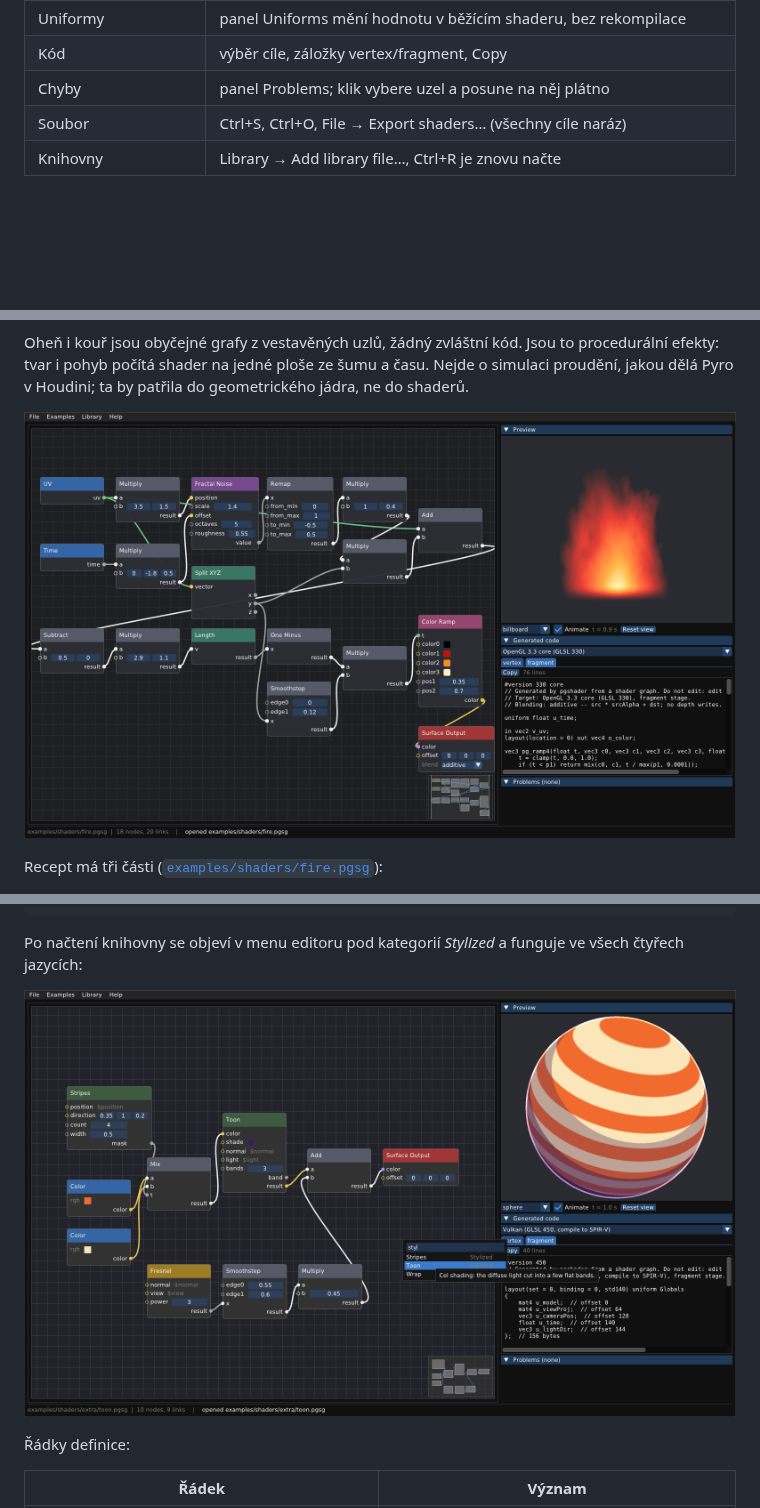
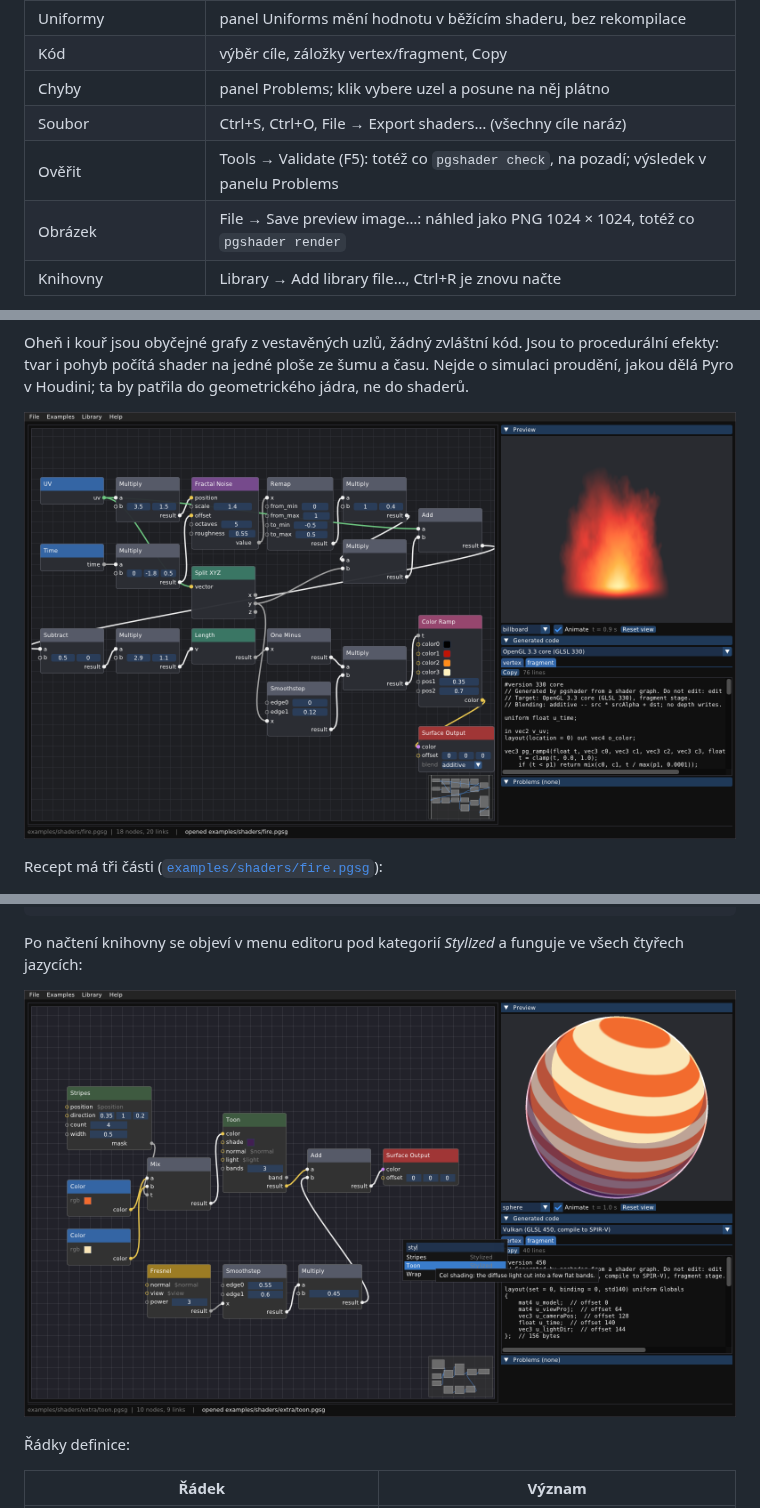
Before and after one commit to Martinfx/OpenHoudiny, a Markdown page: docs/shader-graph.md, 3 parts joined by grey strips. Rendered like a GitHub page; blank space fills up the shorter version.

```diff
--- a/docs/shader-graph.md
+++ b/docs/shader-graph.md
@@ -82,6 +87,8 @@ a graf, který ji používá.
 | Kód | výběr cíle, záložky vertex/fragment, Copy |
 | Chyby | panel Problems; klik vybere uzel a posune na něj plátno |
 | Soubor | Ctrl+S, Ctrl+O, File → Export shaders… (všechny cíle naráz) |
+| Ověřit | Tools → Validate (F5): totéž co `pgshader check`, na pozadí; výsledek v panelu Problems |
+| Obrázek | File → Save preview image…: náhled jako PNG 1024 × 1024, totéž co `pgshader render` |
 | Knihovny | Library → Add library file…, Ctrl+R je znovu načte |
 
 - Nezapojený vstup má widget přímo v uzlu: číslo, vektor nebo barvu.
@@ -269,7 +276,7 @@ procedurální efekty: tvar i pohyb počítá shader na jedné ploše ze šumu a
 Nejde o simulaci proudění, jakou dělá Pyro v Houdini; ta by patřila do
 geometrického jádra, ne do shaderů.
 
-![Graf ohně v editoru; náhled sám přepnul na billboard](img/pgshadered-fire.png)
+![Graf ohně v editoru; náhled sám přepnul na billboard](img/editor-fire.png)
 
 Recept má tři části
 ([`examples/shaders/fire.pgsg`](../examples/shaders/fire.pgsg)):
@@ -351,7 +358,7 @@ node toon
 Po načtení knihovny se objeví v menu editoru pod kategorií *Stylized*
 a funguje ve všech čtyřech jazycích:
 
-![Uživatelská knihovna v editoru: uzly Stripes a Toon, hledání „sty“, kód pro Vulkan](img/pgshadered-library.png)
+![Uživatelská knihovna v editoru: uzly Stripes a Toon, hledání „sty“, kód pro Vulkan](img/editor-library.png)
 
 Řádky definice:
 
```
Also changed, not shown: other parts of docs/shader-graph.md (+27 -21 lines), ARCHITECTURE.md (+2 -2 lines), README.md (+9 -7 lines), docs/img/editor-fire.png (renamed from docs/img/pgshadered-fire.png), docs/img/editor-library.png (renamed from docs/img/pgshadered-library.png), docs/img/editor.png (added), docs/img/pgshadered.png (deleted), 14 other files.
